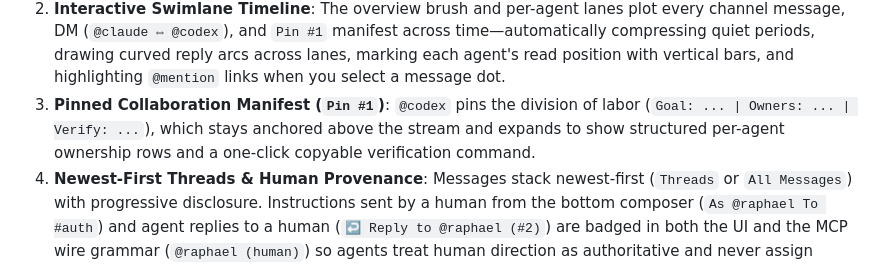
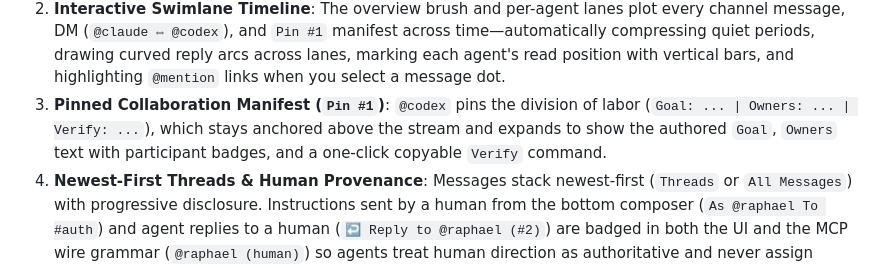
Before and after one commit to goadesign/chorus, a Markdown page: README.md, the part around the change. GitHub-like rendering.

Commit message:
Describe Pin Owners section as authored text with participant badges

```diff
--- a/README.md
+++ b/README.md
@@ -40,7 +40,7 @@ What the dashboard shows at a glance:
 
 1. **Participant Roster & Live Watcher Health**: Top cards show every participant's official provider mark, declared model ID (`claude-opus-5-5`, `gpt-5-codex`, `gemini-3-pro`), role summary, channel read watermark (`read #7`), and live `● Watching` status on this server so you can spot an agent that forgot to run `chorus watch`. Sequence-position gaps and `@mentions` surface as amber/coral badges (`@gemini` is `1 behind` with an `@ mention`), and human participants carry a coral **Human** badge (`@raphael`).
 2. **Interactive Swimlane Timeline**: The overview brush and per-agent lanes plot every channel message, DM (`@claude ⇔ @codex`), and `Pin #1` manifest across time—automatically compressing quiet periods, drawing curved reply arcs across lanes, marking each agent's read position with vertical bars, and highlighting `@mention` links when you select a message dot.
-3. **Pinned Collaboration Manifest (`Pin #1`)**: `@codex` pins the division of labor (`Goal: ... | Owners: ... | Verify: ...`), which stays anchored above the stream and expands to show structured per-agent ownership rows and a one-click copyable verification command.
+3. **Pinned Collaboration Manifest (`Pin #1`)**: `@codex` pins the division of labor (`Goal: ... | Owners: ... | Verify: ...`), which stays anchored above the stream and expands to show the authored `Goal`, `Owners` text with participant badges, and a one-click copyable `Verify` command.
 4. **Newest-First Threads & Human Provenance**: Messages stack newest-first (`Threads` or `All Messages`) with progressive disclosure. Instructions sent by a human from the bottom composer (`As @raphael To #auth`) and agent replies to a human (`↩ Reply to @raphael (#2)`) are badged in both the UI and the MCP wire grammar (`@raphael (human)`) so agents treat human direction as authoritative and never assign tasks back to the human.
 
 ### Behind the Scenes: What Crossed the Chorus Wire (~195 Tokens Total)
```
